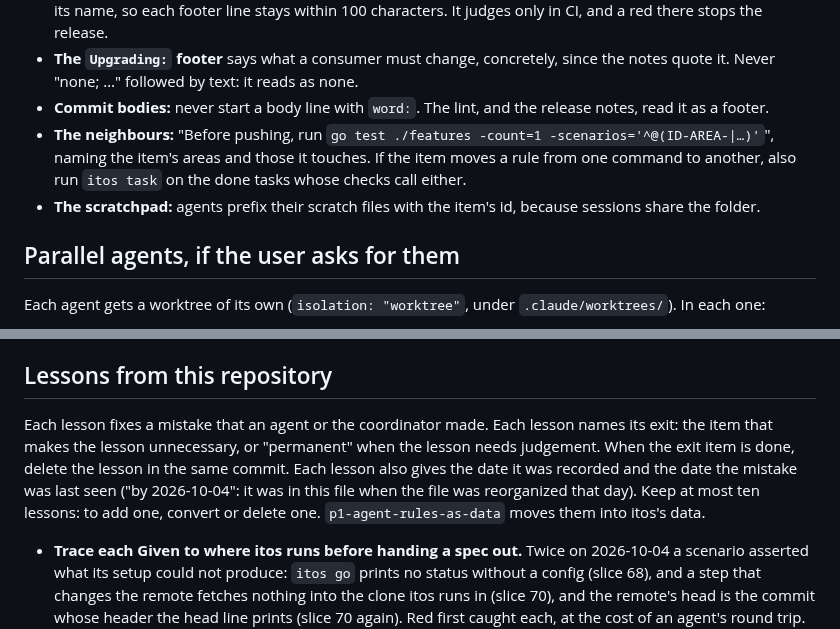
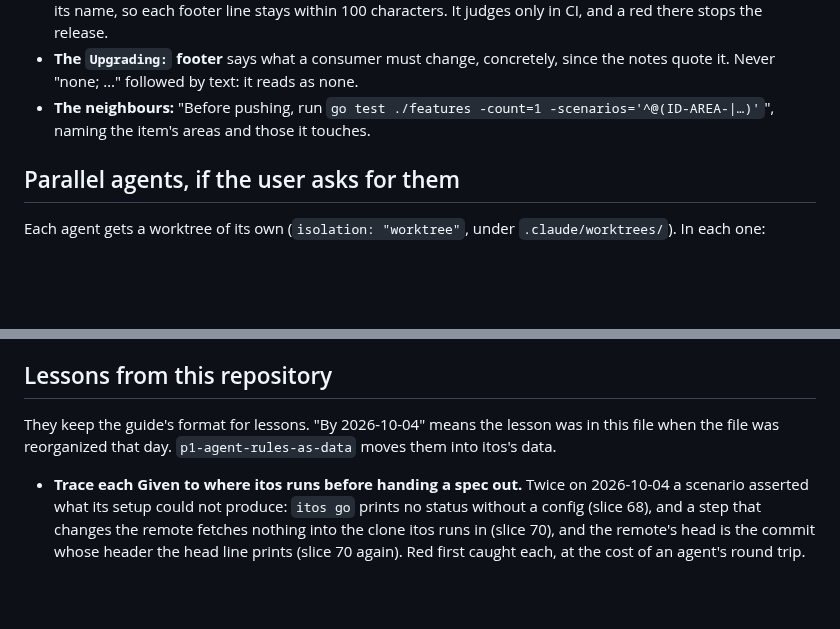
Before and after one commit to donvargax/itos, a Markdown page: docs/ORCHESTRATING.md, 2 parts joined by grey strips. Drawn GitHub-style; blank space fills up the shorter version.

```diff
--- a/docs/ORCHESTRATING.md
+++ b/docs/ORCHESTRATING.md
@@ -88,14 +88,8 @@ work`), the decision records in `docs/decisions/` and the `PLAN.md` sections the
   red there stops the release.
 - **The `Upgrading:` footer** says what a consumer must change, concretely,
   since the notes quote it. Never "none; …" followed by text: it reads as none.
-- **Commit bodies:** never start a body line with `word:`. The lint, and the
-  release notes, read it as a footer.
 - **The neighbours:** "Before pushing, run `go test ./features -count=1
 -scenarios='^@(ID-AREA-|…)'`", naming the item's areas and those it touches.
-  If the item moves a rule from one command to another, also run `itos task`
-  on the done tasks whose checks call either.
-- **The scratchpad:** agents prefix their scratch files with the item's id,
-  because sessions share the folder.
 
 ## Parallel agents, if the user asks for them
 
@@ -111,14 +105,9 @@ install`, because a second install can load two copies of a tool;
 
 ## Lessons from this repository
 
-Each lesson fixes a mistake that an agent or the coordinator made. Each lesson
-names its exit: the item that makes the lesson unnecessary, or "permanent"
-when the lesson needs judgement. When the exit item is done, delete the
-lesson in the same commit. Each lesson also gives the date it was recorded
-and the date the mistake was last seen ("by 2026-10-04": it was in this file
-when the file was reorganized that day). Keep at most ten lessons: to add
-one, convert or delete one. `p1-agent-rules-as-data` moves them into itos's
-data.
+They keep the guide's format for lessons. "By 2026-10-04" means the lesson
+was in this file when the file was reorganized that day.
+`p1-agent-rules-as-data` moves them into itos's data.
 
 - **Trace each Given to where itos runs before handing a spec out.** Twice on
   2026-10-04 a scenario asserted what its setup could not produce: `itos go`
```
Also changed, not shown: internal/guide/coordinate.md (+19 -3 lines).
